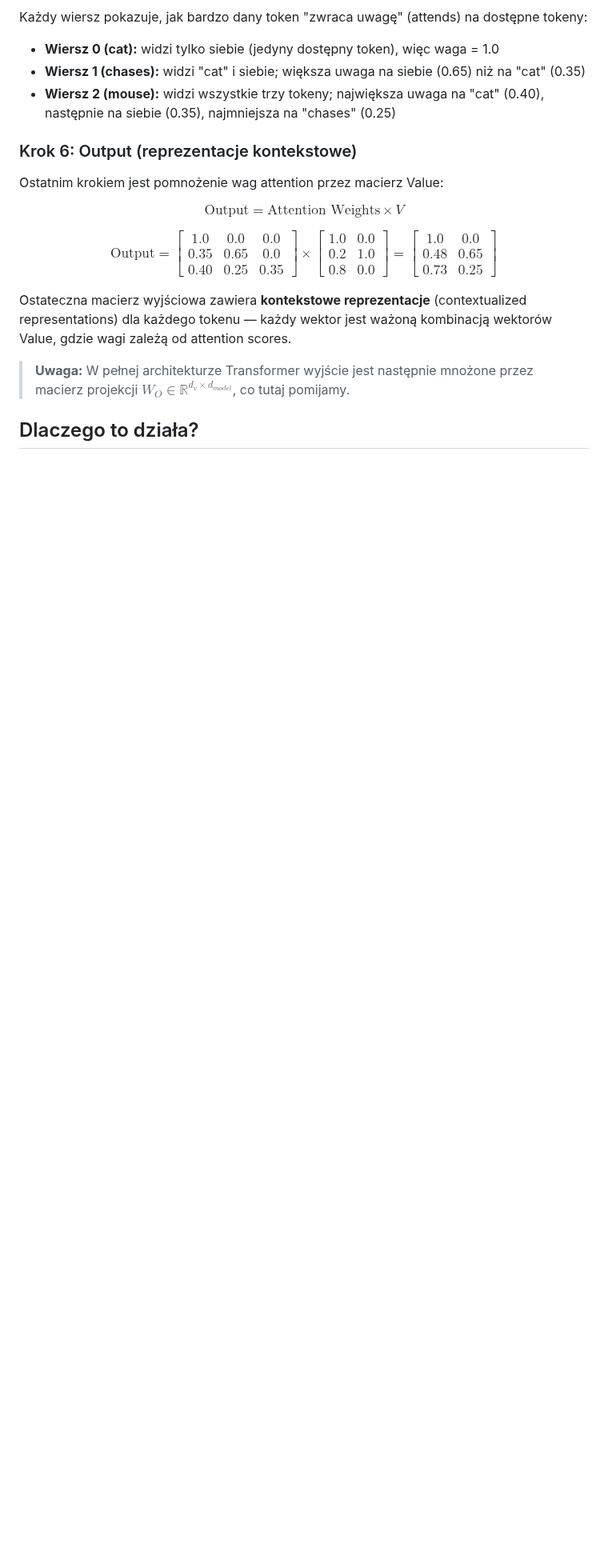
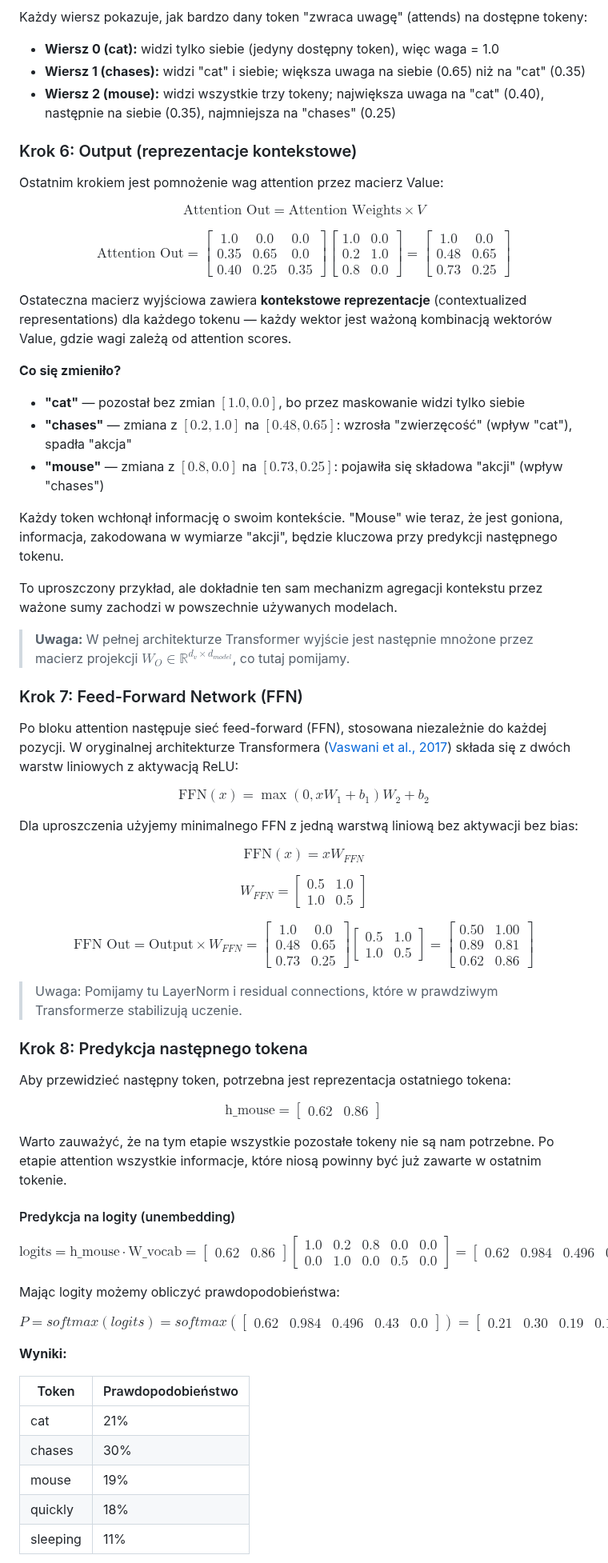
Before and after one commit to mpiotro4/mpiotro-pl, a Markdown page: blog/posts/2025-12-29-attention-mechanism.md, the part around one of its changes. Shown at 80% size. Drawn GitHub-style; blank space fills up the shorter version.

Commit message:
2025-12-29-attention-mechanism.md: add step 8 prediction

```diff
--- a/blog/posts/2025-12-29-attention-mechanism.md
+++ b/blog/posts/2025-12-29-attention-mechanism.md
@@ -173,15 +188,15 @@ Każdy wiersz pokazuje, jak bardzo dany token "zwraca uwagę" (attends) na dost
 
 Ostatnim krokiem jest pomnożenie wag attention przez macierz Value:
 
-$$\text{Output} = \text{Attention Weights} \times V$$
+$$\text{Attention Out} = \text{Attention Weights} \times V$$
 
-$$\text{Output} =
+$$\text{Attention Out} =
 \begin{bmatrix}
 1.0 & 0.0 & 0.0 \\
 0.35 & 0.65 & 0.0 \\
 0.40 & 0.25 & 0.35
 \end{bmatrix}
-\times \begin{bmatrix}
+\begin{bmatrix}
 1.0 & 0.0 \\
 0.2 & 1.0 \\
 0.8 & 0.0
@@ -196,6 +211,83 @@ $$
 
 Ostateczna macierz wyjściowa zawiera **kontekstowe reprezentacje** (contextualized representations) dla każdego tokenu — każdy wektor jest ważoną kombinacją wektorów Value, gdzie wagi zależą od attention scores.
 
+**Co się zmieniło?**
+
+- **"cat"** — pozostał bez zmian $[1.0, 0.0]$, bo przez maskowanie widzi tylko siebie
+- **"chases"** — zmiana z $[0.2, 1.0]$ na $[0.48, 0.65]$: wzrosła "zwierzęcość" (wpływ "cat"), spadła "akcja"
+- **"mouse"** — zmiana z $[0.8, 0.0]$ na $[0.73, 0.25]$: pojawiła się składowa "akcji" (wpływ "chases")
+
+Każdy token wchłonął informację o swoim kontekście. "Mouse" wie teraz, że jest goniona, informacja, zakodowana w wymiarze "akcji", będzie kluczowa przy predykcji następnego tokenu.
+
+To uproszczony przykład, ale dokładnie ten sam mechanizm agregacji kontekstu przez ważone sumy zachodzi w powszechnie używanych modelach.
+
 > **Uwaga:** W pełnej architekturze Transformer wyjście jest następnie mnożone przez macierz projekcji $W_O \in \mathbb{R}^{d_v \times d_{model}}$, co tutaj pomijamy.
 
-## Dlaczego to działa?
+### Krok 7: Feed-Forward Network (FFN)
+Po bloku attention następuje sieć feed-forward (FFN), stosowana niezależnie do każdej pozycji. W oryginalnej architekturze Transformera ([Vaswani et al., 2017](https://arxiv.org/abs/1706.03762)) składa się z dwóch warstw liniowych z aktywacją ReLU:
+
+$$\text{FFN}(x) = \max(0, xW_1 + b_1)W_2 + b_2$$
+
+Dla uproszczenia użyjemy minimalnego FFN z jedną warstwą liniową bez aktywacji bez bias:
+
+$$\text{FFN}(x) = xW_{FFN}$$
+
+$$W_{FFN} = \begin{bmatrix}
+0.5 & 1.0 \\
+1.0 & 0.5
+\end{bmatrix}$$
+
+$$\text{FFN Out} = \text{Output} \times W_{FFN} =
+\begin{bmatrix}
+1.0 & 0.0 \\
+0.48 & 0.65 \\
+0.73 & 0.25
+\end{bmatrix}
+\begin{bmatrix}
+0.5 & 1.0 \\
+1.0 & 0.5
+\end{bmatrix}
+=
+\begin{bmatrix}
+0.50 & 1.00 \\
+0.89 & 0.81 \\
+0.62 & 0.86
+\end{bmatrix}
+$$
+
+>Uwaga: Pomijamy tu LayerNorm i residual connections, które w prawdziwym Transformerze stabilizują uczenie.
+
+### Krok 8: Predykcja następnego tokena
+
+Aby przewidzieć następny token, potrzebna jest reprezentacja ostatniego tokena:
+
+$$\text{h_mouse} = \begin{bmatrix} 0.62 & 0.86 \end{bmatrix} $$
+
+Warto zauważyć, że na tym etapie wszystkie pozostałe tokeny nie są nam potrzebne. Po etapie attention wszystkie informacje, które niosą powinny być już zawarte w ostatnim tokenie.
+
+#### Predykcja na logity (unembedding)
+
+$$\text{logits}=\text{h_mouse}\cdot\text{W_vocab}= \begin{bmatrix} 0.62 & 0.86 \end{bmatrix}
+\begin{bmatrix}
+1.0 & 0.2 & 0.8 & 0.0 &  0.0 \\
+0.0 & 1.0 & 0.0 & 0.5 &  0.0
+\end{bmatrix}=
+\begin{bmatrix}
+0.62 & 0.984 & 0.496 & 0.43 & 0.0
+\end{bmatrix}
+$$
+
+Mając logity możemy obliczyć prawdopodobieństwa:
+
+$$ P = softmax(logits) = softmax(\begin{bmatrix}0.62 & 0.984 & 0.496 & 0.43 & 0.0\end{bmatrix})=\begin{bmatrix} 0.21 & 0.30 & 0.19 & 0.18 & 0.11 \end{bmatrix} $$
+
+**Wyniki:**
+
+| Token | Prawdopodobieństwo |
+|-------|--------------------|
+| cat | 21%                |
+| chases | 30%                |
+| mouse | 19%                |
+| quickly | 18%                |
+| sleeping | 11%                |
+
```
Also changed, not shown: other parts of blog/posts/2025-12-29-attention-mechanism.md (+31 -7 lines).
